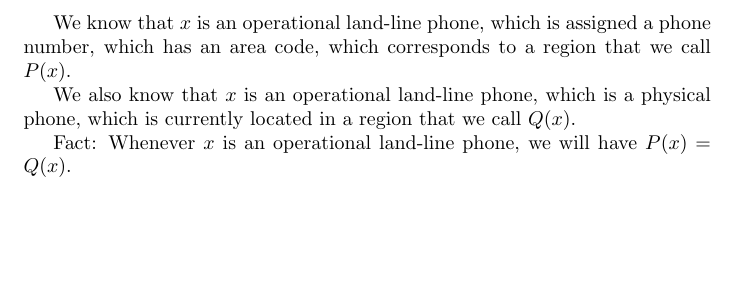
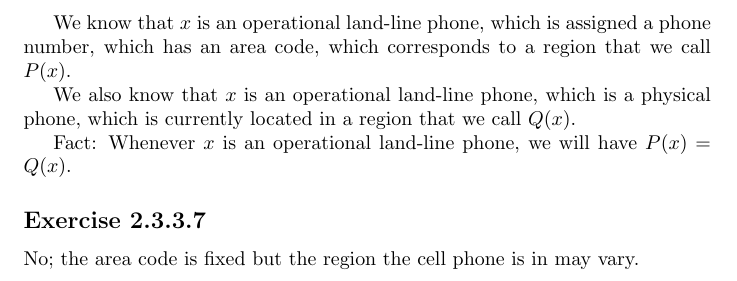
Before and after one commit to cjmazey/category-theory-for-the-sciences, a LaTeX problem sheet (exercises.tex, which reads chapter02.tex): part of page 4 of 4, cut so that both start at the same text, the shorter picture padded with empty space. Compiled offline with pdfLaTeX.

Commit message:
fin 2.3.3.7

```diff
--- a/chapter02.tex
+++ b/chapter02.tex
@@ -183,6 +183,10 @@ Fact: Whenever $x$ is an operational land-line phone, we will have
 $P(x) = Q(x)$.
 
 
+\exercise{2.3.3.7}
+No; the area code is fixed but the region the cell phone is in may vary.
+
+
 %%% Local Variables:
 %%% mode: latex
 %%% TeX-master: "exercises"
```
